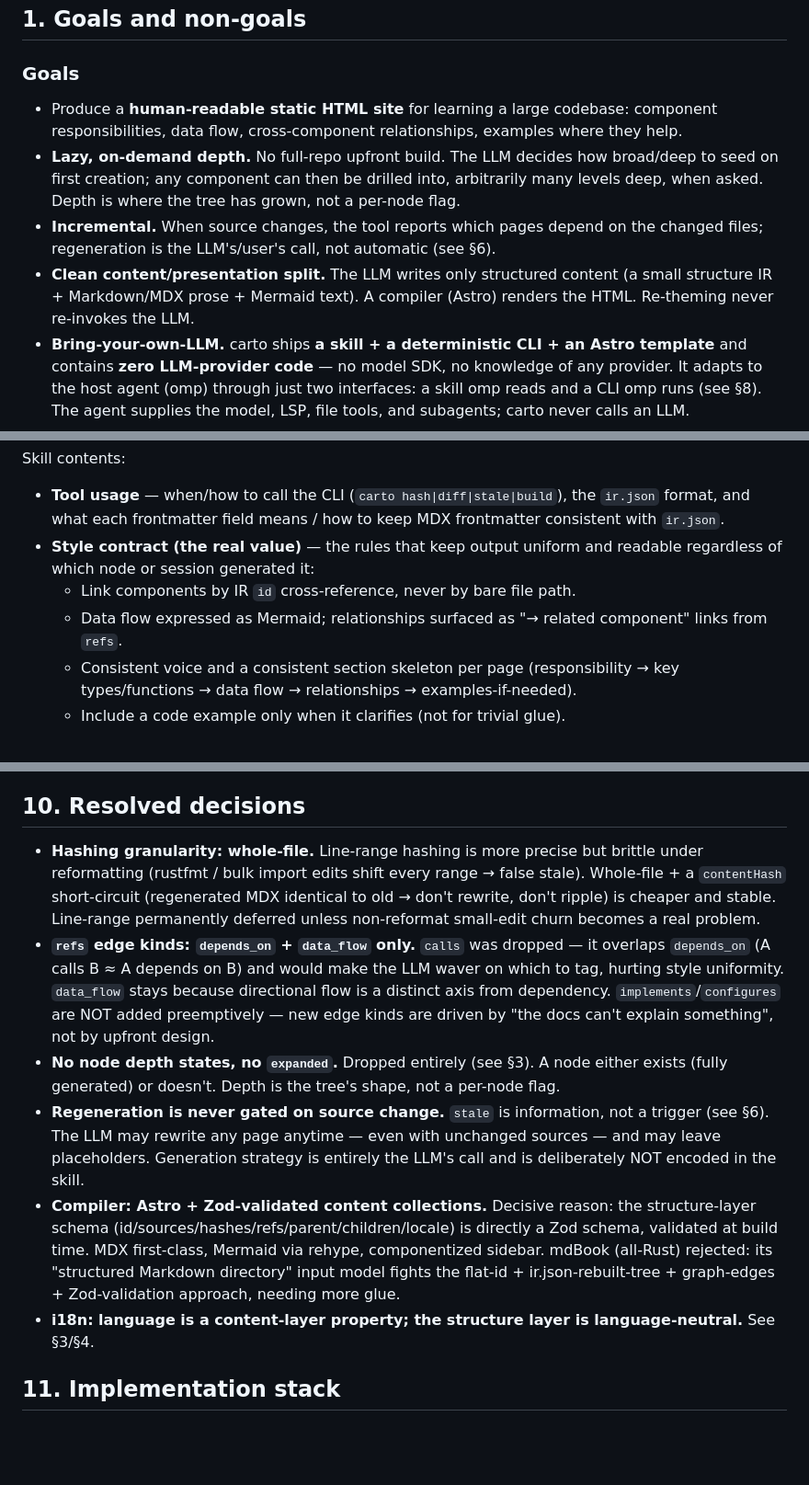
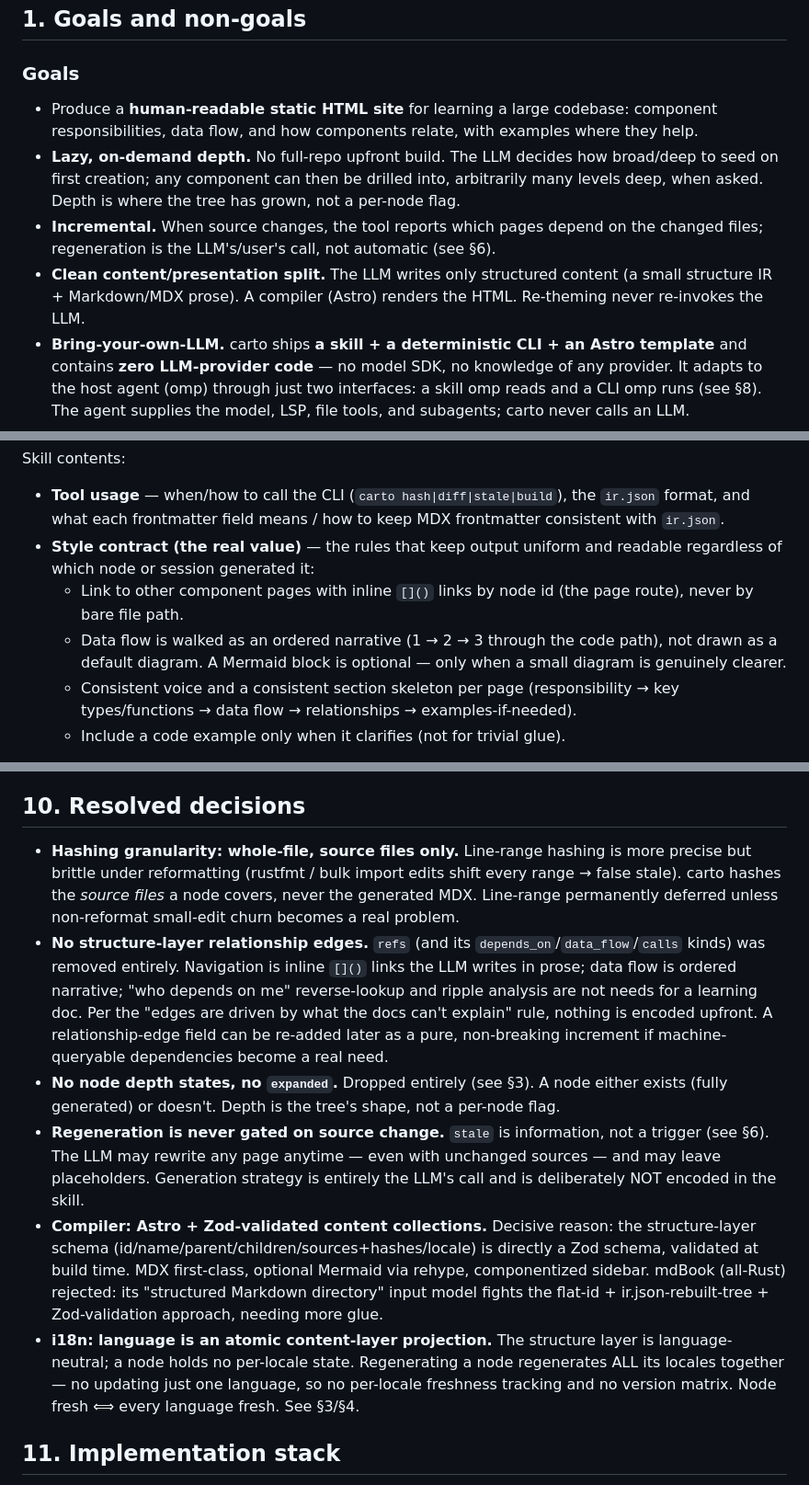
Before and after one commit to 5u4/carto, a Markdown page: design.md, 3 parts joined by grey strips. Shown at 92% size. GitHub-like rendering; blank space fills up the shorter version.

```diff
--- a/design.md
+++ b/design.md
@@ -8,10 +8,10 @@ Status: design baseline for review. Nothing built yet.
 
 ### Goals
 
-- Produce a **human-readable static HTML site** for learning a large codebase: component responsibilities, data flow, cross-component relationships, examples where they help.
+- Produce a **human-readable static HTML site** for learning a large codebase: component responsibilities, data flow, and how components relate, with examples where they help.
 - **Lazy, on-demand depth.** No full-repo upfront build. The LLM decides how broad/deep to seed on first creation; any component can then be drilled into, arbitrarily many levels deep, when asked. Depth is where the tree has grown, not a per-node flag.
 - **Incremental.** When source changes, the tool reports which pages depend on the changed files; regeneration is the LLM's/user's call, not automatic (see §6).
-- **Clean content/presentation split.** The LLM writes only structured content (a small structure IR + Markdown/MDX prose + Mermaid text). A compiler (Astro) renders the HTML. Re-theming never re-invokes the LLM.
+- **Clean content/presentation split.** The LLM writes only structured content (a small structure IR + Markdown/MDX prose). A compiler (Astro) renders the HTML. Re-theming never re-invokes the LLM.
 - **Bring-your-own-LLM.** carto ships **a skill + a deterministic CLI + an Astro template** and contains **zero LLM-provider code** — no model SDK, no knowledge of any provider. It adapts to the host agent (omp) through just two interfaces: a skill omp reads and a CLI omp runs (see §8). The agent supplies the model, LSP, file tools, and subagents; carto never calls an LLM.
 
 ### Non-goals
@@ -113,8 +104,8 @@ Skill contents:
 
 - **Tool usage** — when/how to call the CLI (`carto hash|diff|stale|build`), the `ir.json` format, and what each frontmatter field means / how to keep MDX frontmatter consistent with `ir.json`.
 - **Style contract (the real value)** — the rules that keep output uniform and readable regardless of which node or session generated it:
-  - Link components by IR `id` cross-reference, never by bare file path.
-  - Data flow expressed as Mermaid; relationships surfaced as "→ related component" links from `refs`.
+  - Link to other component pages with inline `[]()` links by node id (the page route), never by bare file path.
+  - Data flow is walked as an ordered narrative (1 → 2 → 3 through the code path), not drawn as a default diagram. A Mermaid block is optional — only when a small diagram is genuinely clearer.
   - Consistent voice and a consistent section skeleton per page (responsibility → key types/functions → data flow → relationships → examples-if-needed).
   - Include a code example only when it clarifies (not for trivial glue).
 
@@ -166,12 +157,12 @@ There is no API, config, or provider handshake between carto and omp — the cou
 
 ## 10. Resolved decisions
 
-- **Hashing granularity: whole-file.** Line-range hashing is more precise but brittle under reformatting (rustfmt / bulk import edits shift every range → false stale). Whole-file + a `contentHash` short-circuit (regenerated MDX identical to old → don't rewrite, don't ripple) is cheaper and stable. Line-range permanently deferred unless non-reformat small-edit churn becomes a real problem.
-- **`refs` edge kinds: `depends_on` + `data_flow` only.** `calls` was dropped — it overlaps `depends_on` (A calls B ≈ A depends on B) and would make the LLM waver on which to tag, hurting style uniformity. `data_flow` stays because directional flow is a distinct axis from dependency. `implements`/`configures` are NOT added preemptively — new edge kinds are driven by "the docs can't explain something", not by upfront design.
+- **Hashing granularity: whole-file, source files only.** Line-range hashing is more precise but brittle under reformatting (rustfmt / bulk import edits shift every range → false stale). carto hashes the *source files* a node covers, never the generated MDX. Line-range permanently deferred unless non-reformat small-edit churn becomes a real problem.
+- **No structure-layer relationship edges.** `refs` (and its `depends_on`/`data_flow`/`calls` kinds) was removed entirely. Navigation is inline `[]()` links the LLM writes in prose; data flow is ordered narrative; "who depends on me" reverse-lookup and ripple analysis are not needs for a learning doc. Per the "edges are driven by what the docs can't explain" rule, nothing is encoded upfront. A relationship-edge field can be re-added later as a pure, non-breaking increment if machine-queryable dependencies become a real need.
 - **No node depth states, no `expanded`.** Dropped entirely (see §3). A node either exists (fully generated) or doesn't. Depth is the tree's shape, not a per-node flag.
 - **Regeneration is never gated on source change.** `stale` is information, not a trigger (see §6). The LLM may rewrite any page anytime — even with unchanged sources — and may leave placeholders. Generation strategy is entirely the LLM's call and is deliberately NOT encoded in the skill.
-- **Compiler: Astro + Zod-validated content collections.** Decisive reason: the structure-layer schema (id/sources/hashes/refs/parent/children/locale) is directly a Zod schema, validated at build time. MDX first-class, Mermaid via rehype, componentized sidebar. mdBook (all-Rust) rejected: its "structured Markdown directory" input model fights the flat-id + ir.json-rebuilt-tree + graph-edges + Zod-validation approach, needing more glue.
-- **i18n: language is a content-layer property; the structure layer is language-neutral.** See §3/§4.
+- **Compiler: Astro + Zod-validated content collections.** Decisive reason: the structure-layer schema (id/name/parent/children/sources+hashes/locale) is directly a Zod schema, validated at build time. MDX first-class, optional Mermaid via rehype, componentized sidebar. mdBook (all-Rust) rejected: its "structured Markdown directory" input model fights the flat-id + ir.json-rebuilt-tree + Zod-validation approach, needing more glue.
+- **i18n: language is an atomic content-layer projection.** The structure layer is language-neutral; a node holds no per-locale state. Regenerating a node regenerates ALL its locales together — no updating just one language, so no per-locale freshness tracking and no version matrix. Node fresh ⟺ every language fresh. See §3/§4.
 
 ## 11. Implementation stack
 
```
Also changed, not shown: other parts of design.md (+10 -19 lines).
